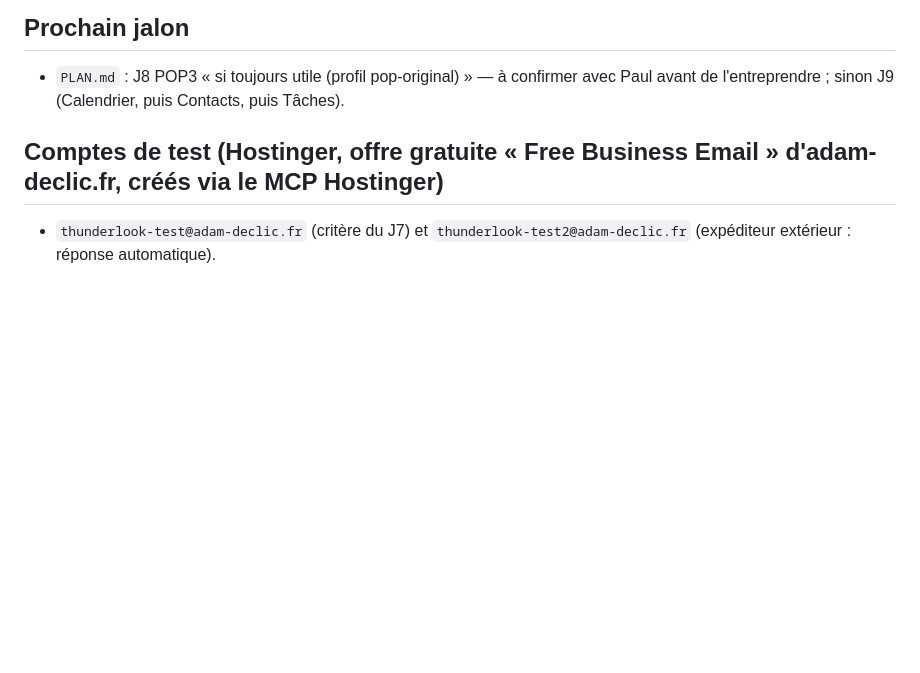
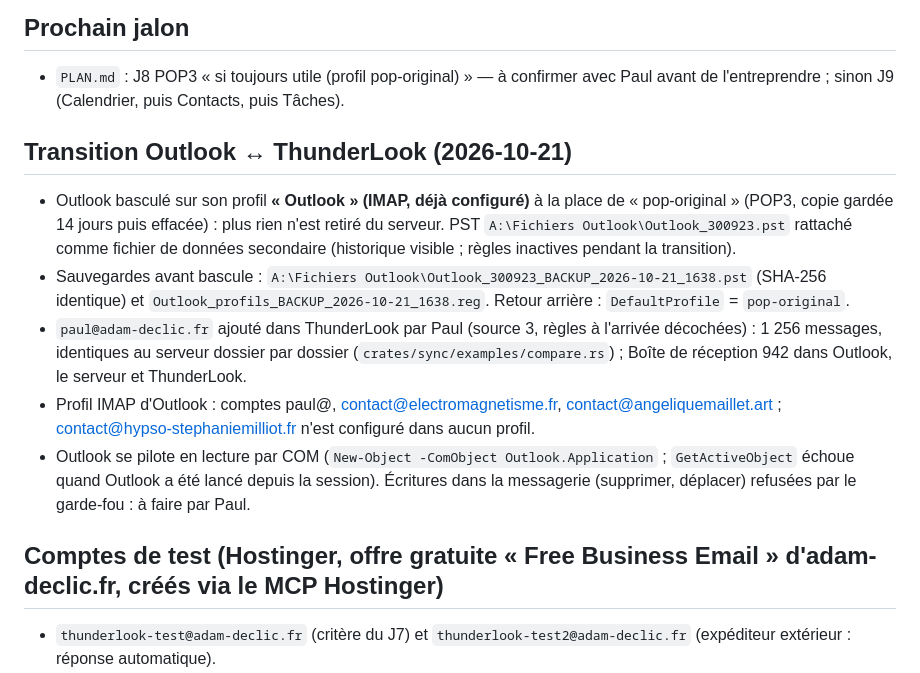
Before and after one commit to luapmada/ThunderLook, a Markdown page: notes/handoff.md, the part around the change. GitHub-like rendering; blank space fills up the shorter version.

Commit message:
Passation : bascule d'Outlook en IMAP, compte paul@ dans ThunderLook, contrôles
Co-Authored-By: Claude Opus 5.5 <noreply@anthropic.com>

```diff
--- a/notes/handoff.md
+++ b/notes/handoff.md
@@ -9,6 +9,13 @@
 
 ## Prochain jalon
 - `PLAN.md` : J8 POP3 « si toujours utile (profil pop-original) » — à confirmer avec Paul avant de l'entreprendre ; sinon J9 (Calendrier, puis Contacts, puis Tâches).
+
+## Transition Outlook ↔ ThunderLook (2026-10-21)
+- Outlook basculé sur son profil **« Outlook » (IMAP, déjà configuré)** à la place de « pop-original » (POP3, copie gardée 14 jours puis effacée) : plus rien n'est retiré du serveur. PST `A:\Fichiers Outlook\Outlook_300923.pst` rattaché comme fichier de données secondaire (historique visible ; règles inactives pendant la transition).
+- Sauvegardes avant bascule : `A:\Fichiers Outlook\Outlook_300923_BACKUP_2026-10-21_1638.pst` (SHA-256 identique) et `Outlook_profils_BACKUP_2026-10-21_1638.reg`. Retour arrière : `DefaultProfile` = `pop-original`.
+- `paul@adam-declic.fr` ajouté dans ThunderLook par Paul (source 3, règles à l'arrivée décochées) : 1 256 messages, identiques au serveur dossier par dossier (`crates/sync/examples/compare.rs`) ; Boîte de réception 942 dans Outlook, le serveur et ThunderLook.
+- Profil IMAP d'Outlook : comptes paul@, contact@electromagnetisme.fr, contact@angeliquemaillet.art ; contact@hypso-stephaniemilliot.fr n'est configuré dans aucun profil.
+- Outlook se pilote en lecture par COM (`New-Object -ComObject Outlook.Application` ; `GetActiveObject` échoue quand Outlook a été lancé depuis la session). Écritures dans la messagerie (supprimer, déplacer) refusées par le garde-fou : à faire par Paul.
 
 ## Comptes de test (Hostinger, offre gratuite « Free Business Email » d'adam-declic.fr, créés via le MCP Hostinger)
 - `thunderlook-test@adam-declic.fr` (critère du J7) et `thunderlook-test2@adam-declic.fr` (expéditeur extérieur : réponse automatique).
```
